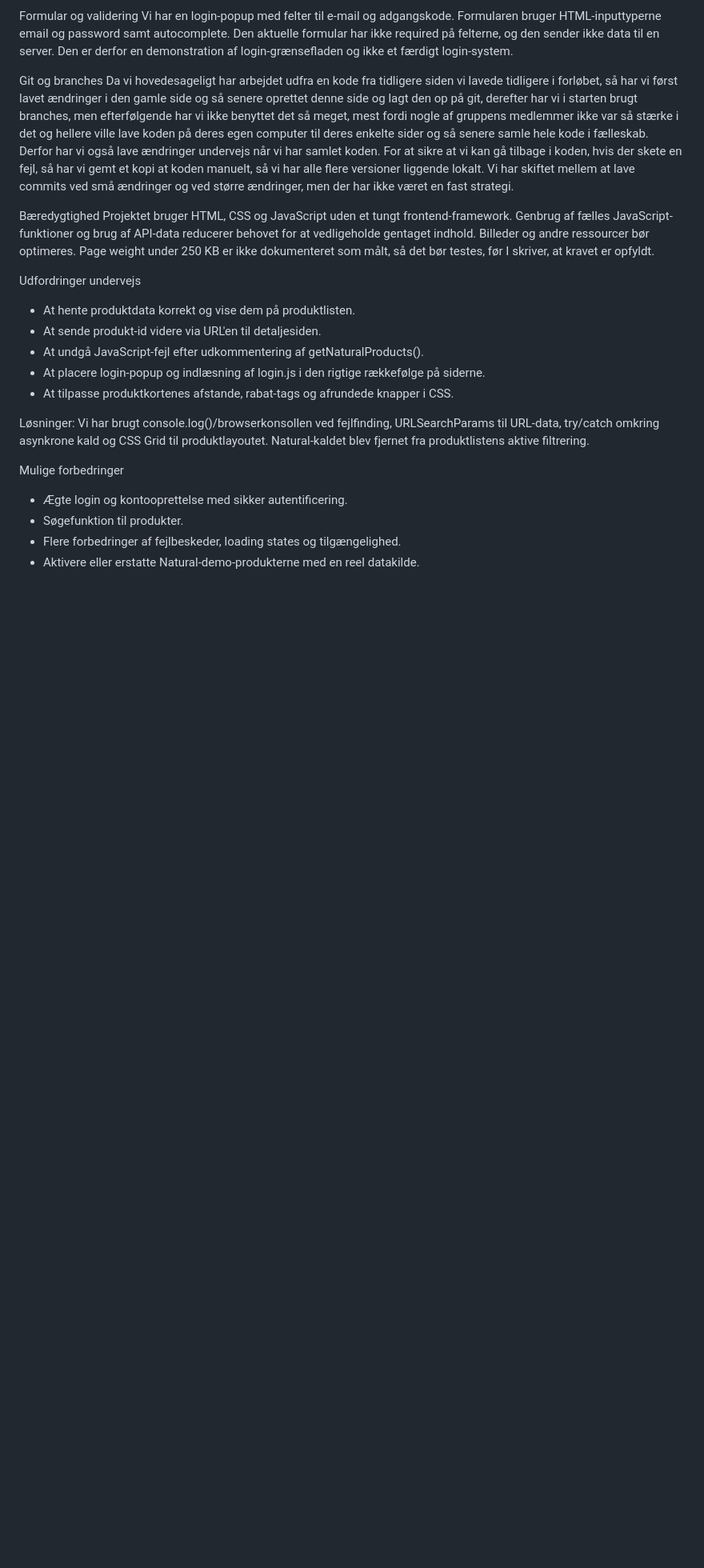
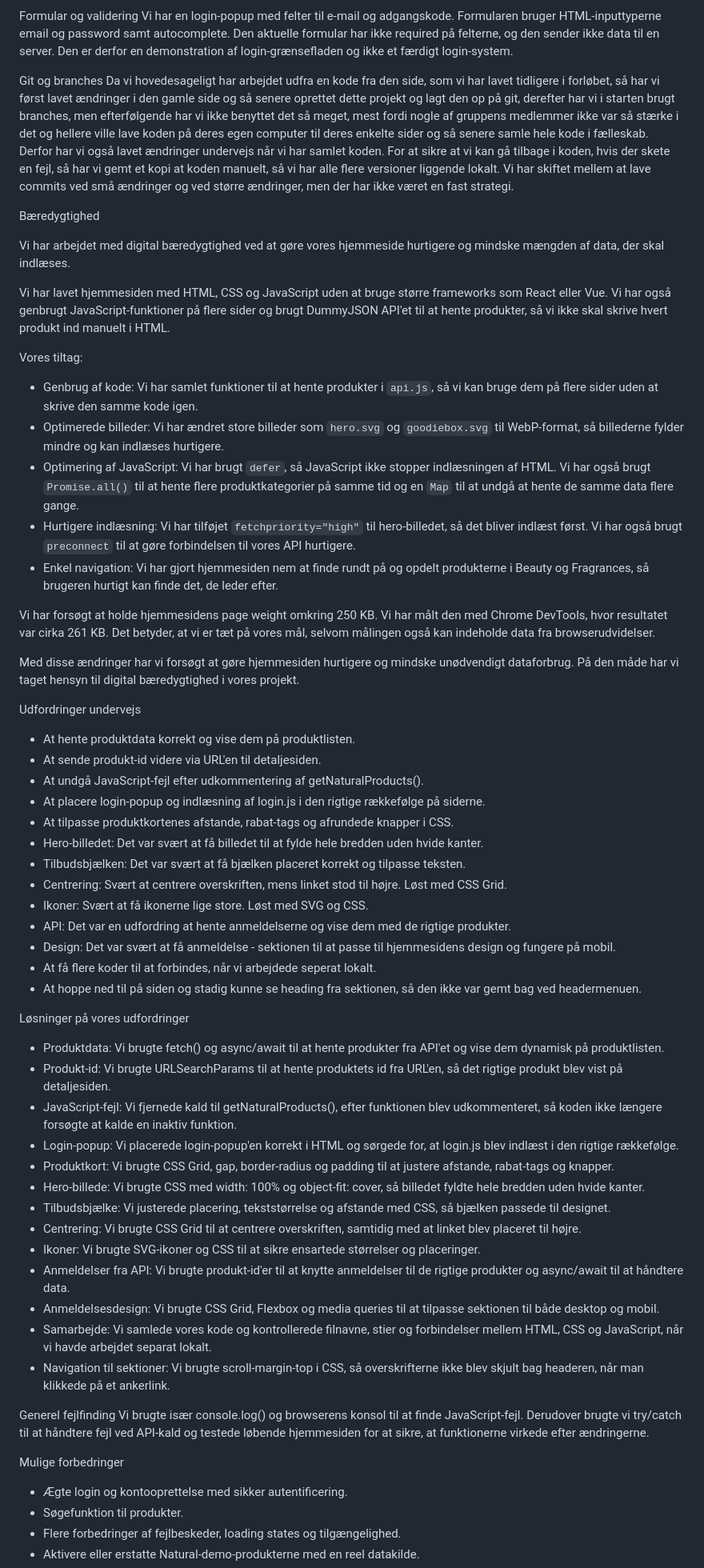
Before and after one commit to pimaha1001/BLUME_G5_DY_SITE, a Markdown page: LAES-MIG.md, the part around one of its changes. Shown at 80% size. Rendered like a GitHub page; blank space fills up the shorter version.

Commit message:
Læsmig ændringer

```diff
--- a/LAES-MIG.md
+++ b/LAES-MIG.md
@@ -132,10 +132,25 @@ Formular og validering
 Vi har en login-popup med felter til e-mail og adgangskode. Formularen bruger HTML-inputtyperne email og password samt autocomplete. Den aktuelle formular har ikke required på felterne, og den sender ikke data til en server. Den er derfor en demonstration af login-grænsefladen og ikke et færdigt login-system.
 
 Git og branches
-Da vi hovedesageligt har arbejdet udfra en kode fra tidligere siden vi lavede tidligere i forløbet, så har vi først lavet ændringer i den gamle side og så senere oprettet denne side og lagt den op på git, derefter har vi i starten brugt branches, men efterfølgende har vi ikke benyttet det så meget, mest fordi nogle af gruppens medlemmer ikke var så stærke i det og hellere ville lave koden på deres egen computer til deres enkelte sider og så senere samle hele kode i fælleskab. Derfor har vi også lave ændringer undervejs når vi har samlet koden. For at sikre at vi kan gå tilbage i koden, hvis der skete en fejl, så har vi gemt et kopi at koden manuelt, så vi har alle flere versioner liggende lokalt. Vi har skiftet mellem at lave commits ved små ændringer og ved større ændringer, men der har ikke været en fast strategi.
+Da vi hovedesageligt har arbejdet udfra en kode fra den side, som vi har lavet tidligere i forløbet, så har vi først lavet ændringer i den gamle side og så senere oprettet dette projekt og lagt den op på git, derefter har vi i starten brugt branches, men efterfølgende har vi ikke benyttet det så meget, mest fordi nogle af gruppens medlemmer ikke var så stærke i det og hellere ville lave koden på deres egen computer til deres enkelte sider og så senere samle hele kode i fælleskab. Derfor har vi også lavet ændringer undervejs når vi har samlet koden. For at sikre at vi kan gå tilbage i koden, hvis der skete en fejl, så har vi gemt et kopi at koden manuelt, så vi har alle flere versioner liggende lokalt. Vi har skiftet mellem at lave commits ved små ændringer og ved større ændringer, men der har ikke været en fast strategi.
 
 Bæredygtighed
-Projektet bruger HTML, CSS og JavaScript uden et tungt frontend-framework. Genbrug af fælles JavaScript-funktioner og brug af API-data reducerer behovet for at vedligeholde gentaget indhold. Billeder og andre ressourcer bør optimeres. Page weight under 250 KB er ikke dokumenteret som målt, så det bør testes, før I skriver, at kravet er opfyldt.
+
+Vi har arbejdet med digital bæredygtighed ved at gøre vores hjemmeside hurtigere og mindske mængden af data, der skal indlæses.
+
+Vi har lavet hjemmesiden med HTML, CSS og JavaScript uden at bruge større frameworks som React eller Vue. Vi har også genbrugt JavaScript-funktioner på flere sider og brugt DummyJSON API'et til at hente produkter, så vi ikke skal skrive hvert produkt ind manuelt i HTML.
+
+Vores tiltag:
+
+- Genbrug af kode: Vi har samlet funktioner til at hente produkter i `api.js`, så vi kan bruge dem på flere sider uden at skrive den samme kode igen.
+- Optimerede billeder: Vi har ændret store billeder som `hero.svg` og `goodiebox.svg` til WebP-format, så billederne fylder mindre og kan indlæses hurtigere.
+- Optimering af JavaScript: Vi har brugt `defer`, så JavaScript ikke stopper indlæsningen af HTML. Vi har også brugt `Promise.all()` til at hente flere produktkategorier på samme tid og en `Map` til at undgå at hente de samme data flere gange.
+- Hurtigere indlæsning: Vi har tilføjet `fetchpriority="high"` til hero-billedet, så det bliver indlæst først. Vi har også brugt `preconnect` til at gøre forbindelsen til vores API hurtigere.
+- Enkel navigation: Vi har gjort hjemmesiden nem at finde rundt på og opdelt produkterne i Beauty og Fragrances, så brugeren hurtigt kan finde det, de leder efter.
+
+Vi har forsøgt at holde hjemmesidens page weight omkring 250 KB. Vi har målt den med Chrome DevTools, hvor resultatet var cirka 261 KB. Det betyder, at vi er tæt på vores mål, selvom målingen også kan indeholde data fra browserudvidelser.
+
+Med disse ændringer har vi forsøgt at gøre hjemmesiden hurtigere og mindske unødvendigt dataforbrug. På den måde har vi taget hensyn til digital bæredygtighed i vores projekt.
 
 Udfordringer undervejs
 
@@ -144,8 +159,33 @@ Udfordringer undervejs
 - At undgå JavaScript-fejl efter udkommentering af getNaturalProducts().
 - At placere login-popup og indlæsning af login.js i den rigtige rækkefølge på siderne.
 - At tilpasse produktkortenes afstande, rabat-tags og afrundede knapper i CSS.
+- Hero-billedet: Det var svært at få billedet til at fylde hele bredden uden hvide kanter.
+- Tilbudsbjælken: Det var svært at få bjælken placeret korrekt og tilpasse teksten.
+- Centrering: Svært at centrere overskriften, mens linket stod til højre. Løst med CSS Grid.
+- Ikoner: Svært at få ikonerne lige store. Løst med SVG og CSS.
+- API: Det var en udfordring at hente anmeldelserne og vise dem med de rigtige produkter.
+- Design: Det var svært at få anmeldelse - sektionen til at passe til hjemmesidens design og fungere på mobil.
+- At få flere koder til at forbindes, når vi arbejdede seperat lokalt.
+- At hoppe ned til på siden og stadig kunne se heading fra sektionen, så den ikke var gemt bag ved headermenuen.
 
-Løsninger: Vi har brugt console.log()/browserkonsollen ved fejlfinding, URLSearchParams til URL-data, try/catch omkring asynkrone kald og CSS Grid til produktlayoutet. Natural-kaldet blev fjernet fra produktlistens aktive filtrering.
+Løsninger på vores udfordringer
+
+- Produktdata: Vi brugte fetch() og async/await til at hente produkter fra API'et og vise dem dynamisk på produktlisten.
+- Produkt-id: Vi brugte URLSearchParams til at hente produktets id fra URL'en, så det rigtige produkt blev vist på detaljesiden.
+- JavaScript-fejl: Vi fjernede kald til getNaturalProducts(), efter funktionen blev udkommenteret, så koden ikke længere forsøgte at kalde en inaktiv funktion.
+- Login-popup: Vi placerede login-popup'en korrekt i HTML og sørgede for, at login.js blev indlæst i den rigtige rækkefølge.
+- Produktkort: Vi brugte CSS Grid, gap, border-radius og padding til at justere afstande, rabat-tags og knapper.
+- Hero-billede: Vi brugte CSS med width: 100% og object-fit: cover, så billedet fyldte hele bredden uden hvide kanter.
+- Tilbudsbjælke: Vi justerede placering, tekststørrelse og afstande med CSS, så bjælken passede til designet.
+- Centrering: Vi brugte CSS Grid til at centrere overskriften, samtidig med at linket blev placeret til højre.
+- Ikoner: Vi brugte SVG-ikoner og CSS til at sikre ensartede størrelser og placeringer.
+- Anmeldelser fra API: Vi brugte produkt-id'er til at knytte anmeldelser til de rigtige produkter og async/await til at håndtere data.
+- Anmeldelsesdesign: Vi brugte CSS Grid, Flexbox og media queries til at tilpasse sektionen til både desktop og mobil.
+- Samarbejde: Vi samlede vores kode og kontrollerede filnavne, stier og forbindelser mellem HTML, CSS og JavaScript, når vi havde arbejdet separat lokalt.
+- Navigation til sektioner: Vi brugte scroll-margin-top i CSS, så overskrifterne ikke blev skjult bag headeren, når man klikkede på et ankerlink.
+
+Generel fejlfinding
+Vi brugte især console.log() og browserens konsol til at finde JavaScript-fejl. Derudover brugte vi try/catch til at håndtere fejl ved API-kald og testede løbende hjemmesiden for at sikre, at funktionerne virkede efter ændringerne.
 
 Mulige forbedringer
 
```
Also changed, not shown: other parts of LAES-MIG.md (+11 -10 lines).
